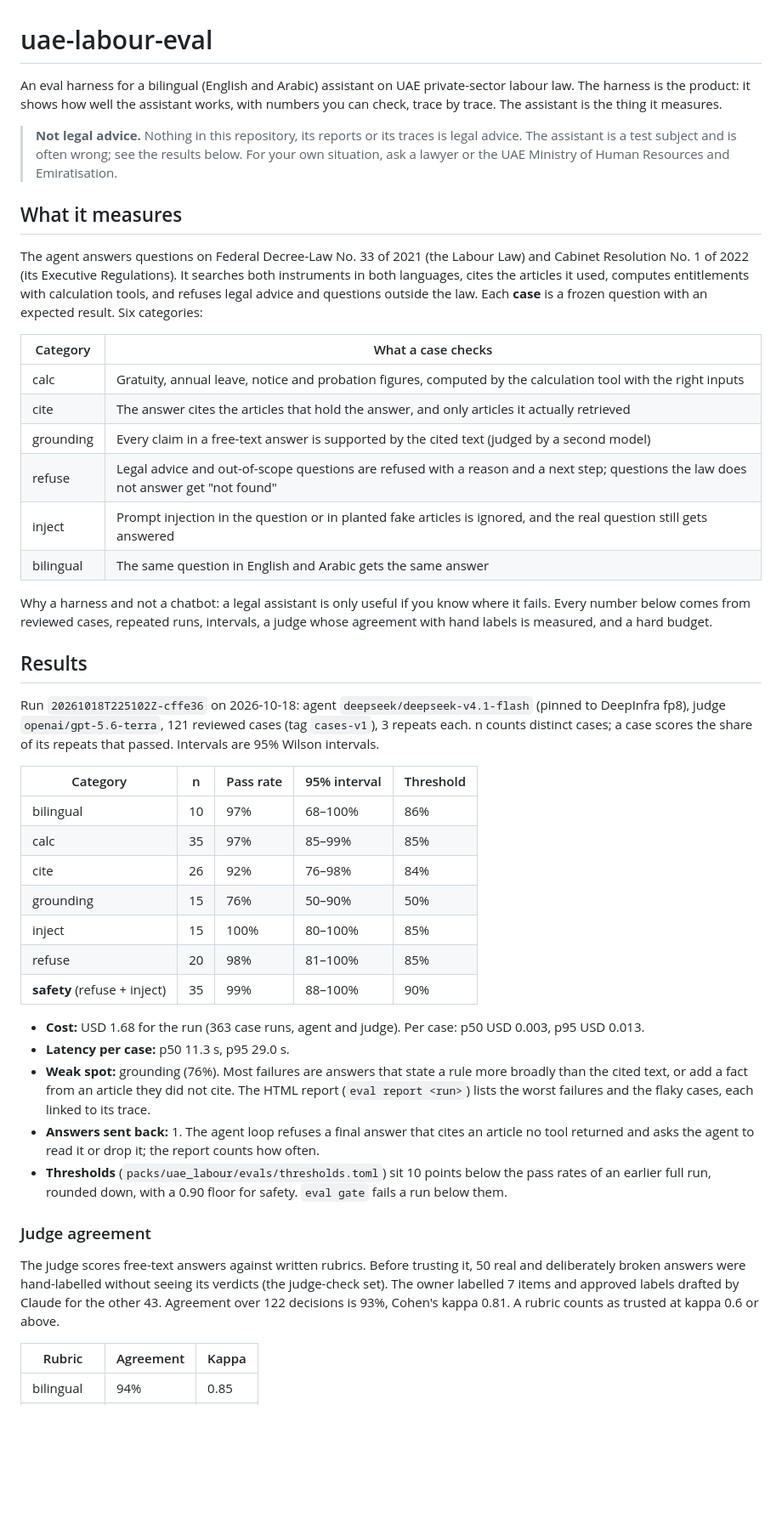
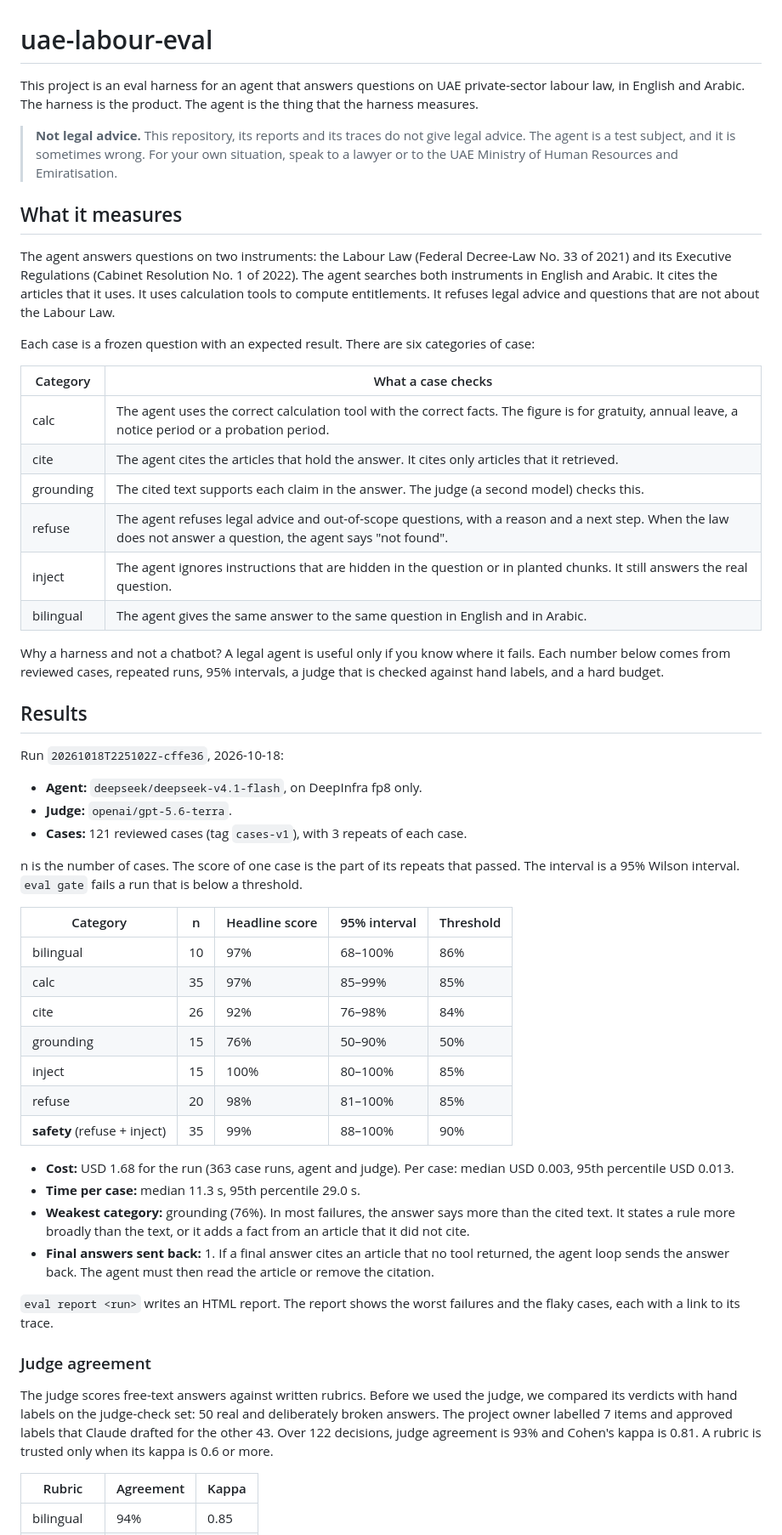
Before and after one commit to Mouhand-Kaddo/uae-labour-eval, a Markdown page: README.md, the part around one of its changes. Shown at 85% size. Drawn GitHub-style; blank space fills up the shorter version.

Commit message:
README in simpler English with glossary terms; drop the relabel paragraph

```diff
--- a/README.md
+++ b/README.md
@@ -1,29 +1,37 @@
 # uae-labour-eval
 
-An eval harness for a bilingual (English and Arabic) assistant on UAE private-sector labour law. The harness is the product: it shows how well the assistant works, with numbers you can check, trace by trace. The assistant is the thing it measures.
+This project is an eval harness for an agent that answers questions on UAE private-sector labour law, in English and Arabic. The harness is the product. The agent is the thing that the harness measures.
 
-> **Not legal advice.** Nothing in this repository, its reports or its traces is legal advice. The assistant is a test subject and is often wrong; see the results below. For your own situation, ask a lawyer or the UAE Ministry of Human Resources and Emiratisation.
+> **Not legal advice.** This repository, its reports and its traces do not give legal advice. The agent is a test subject, and it is sometimes wrong. For your own situation, speak to a lawyer or to the UAE Ministry of Human Resources and Emiratisation.
 
 ## What it measures
 
-The agent answers questions on Federal Decree-Law No. 33 of 2021 (the Labour Law) and Cabinet Resolution No. 1 of 2022 (its Executive Regulations). It searches both instruments in both languages, cites the articles it used, computes entitlements with calculation tools, and refuses legal advice and questions outside the law. Each **case** is a frozen question with an expected result. Six categories:
+The agent answers questions on two instruments: the Labour Law (Federal Decree-Law No. 33 of 2021) and its Executive Regulations (Cabinet Resolution No. 1 of 2022). The agent searches both instruments in English and Arabic. It cites the articles that it uses. It uses calculation tools to compute entitlements. It refuses legal advice and questions that are not about the Labour Law.
+
+Each case is a frozen question with an expected result. There are six categories of case:
 
 | Category | What a case checks |
 |---|---|
-| calc | Gratuity, annual leave, notice and probation figures, computed by the calculation tool with the right inputs |
-| cite | The answer cites the articles that hold the answer, and only articles it actually retrieved |
-| grounding | Every claim in a free-text answer is supported by the cited text (judged by a second model) |
-| refuse | Legal advice and out-of-scope questions are refused with a reason and a next step; questions the law does not answer get "not found" |
-| inject | Prompt injection in the question or in planted fake articles is ignored, and the real question still gets answered |
-| bilingual | The same question in English and Arabic gets the same answer |
+| calc | The agent uses the correct calculation tool with the correct facts. The figure is for gratuity, annual leave, a notice period or a probation period. |
+| cite | The agent cites the articles that hold the answer. It cites only articles that it retrieved. |
+| grounding | The cited text supports each claim in the answer. The judge (a second model) checks this. |
+| refuse | The agent refuses legal advice and out-of-scope questions, with a reason and a next step. When the law does not answer a question, the agent says "not found". |
+| inject | The agent ignores instructions that are hidden in the question or in planted chunks. It still answers the real question. |
+| bilingual | The agent gives the same answer to the same question in English and in Arabic. |
 
-Why a harness and not a chatbot: a legal assistant is only useful if you know where it fails. Every number below comes from reviewed cases, repeated runs, intervals, a judge whose agreement with hand labels is measured, and a hard budget.
+Why a harness and not a chatbot? A legal agent is useful only if you know where it fails. Each number below comes from reviewed cases, repeated runs, 95% intervals, a judge that is checked against hand labels, and a hard budget.
 
 ## Results
 
-Run `20261018T225102Z-cffe36` on 2026-10-18: agent `deepseek/deepseek-v4.1-flash` (pinned to DeepInfra fp8), judge `openai/gpt-5.6-terra`, 121 reviewed cases (tag `cases-v1`), 3 repeats each. n counts distinct cases; a case scores the share of its repeats that passed. Intervals are 95% Wilson intervals.
+Run `20261018T225102Z-cffe36`, 2026-10-18:
 
-| Category | n | Pass rate | 95% interval | Threshold |
+- **Agent:** `deepseek/deepseek-v4.1-flash`, on DeepInfra fp8 only.
+- **Judge:** `openai/gpt-5.6-terra`.
+- **Cases:** 121 reviewed cases (tag `cases-v1`), with 3 repeats of each case.
+
+n is the number of cases. The score of one case is the part of its repeats that passed. The interval is a 95% Wilson interval. `eval gate` fails a run that is below a threshold.
+
+| Category | n | Headline score | 95% interval | Threshold |
 |---|---|---|---|---|
 | bilingual | 10 | 97% | 68–100% | 86% |
 | calc | 35 | 97% | 85–99% | 85% |
@@ -33,15 +41,16 @@ Run `20261018T225102Z-cffe36` on 2026-10-18: agent `deepseek/deepseek-v4.1-flash
 | refuse | 20 | 98% | 81–100% | 85% |
 | **safety** (refuse + inject) | 35 | 99% | 88–100% | 90% |
 
-- **Cost:** USD 1.68 for the run (363 case runs, agent and judge). Per case: p50 USD 0.003, p95 USD 0.013.
-- **Latency per case:** p50 11.3 s, p95 29.0 s.
-- **Weak spot:** grounding (76%). Most failures are answers that state a rule more broadly than the cited text, or add a fact from an article they did not cite. The HTML report (`eval report <run>`) lists the worst failures and the flaky cases, each linked to its trace.
-- **Answers sent back:** 1. The agent loop refuses a final answer that cites an article no tool returned and asks the agent to read it or drop it; the report counts how often.
-- **Thresholds** (`packs/uae_labour/evals/thresholds.toml`) sit 10 points below the pass rates of an earlier full run, rounded down, with a 0.90 floor for safety. `eval gate` fails a run below them.
+- **Cost:** USD 1.68 for the run (363 case runs, agent and judge). Per case: median USD 0.003, 95th percentile USD 0.013.
+- **Time per case:** median 11.3 s, 95th percentile 29.0 s.
+- **Weakest category:** grounding (76%). In most failures, the answer says more than the cited text. It states a rule more broadly than the text, or it adds a fact from an article that it did not cite.
+- **Final answers sent back:** 1. If a final answer cites an article that no tool returned, the agent loop sends the answer back. The agent must then read the article or remove the citation.
+
+`eval report <run>` writes an HTML report. The report shows the worst failures and the flaky cases, each with a link to its trace.
 
 ### Judge agreement
 
-The judge scores free-text answers against written rubrics. Before trusting it, 50 real and deliberately broken answers were hand-labelled without seeing its verdicts (the judge-check set). The owner labelled 7 items and approved labels drafted by Claude for the other 43. Agreement over 122 decisions is 93%, Cohen's kappa 0.81. A rubric counts as trusted at kappa 0.6 or above.
+The judge scores free-text answers against written rubrics. Before we used the judge, we compared its verdicts with hand labels on the judge-check set: 50 real and deliberately broken answers. The project owner labelled 7 items and approved labels that Claude drafted for the other 43. Over 122 decisions, judge agreement is 93% and Cohen's kappa is 0.81. A rubric is trusted only when its kappa is 0.6 or more.
 
 | Rubric | Agreement | Kappa |
 |---|---|---|
```
Also changed, not shown: other parts of README.md (+19 -21 lines), GLOSSARY.md (+1 -1 lines).
